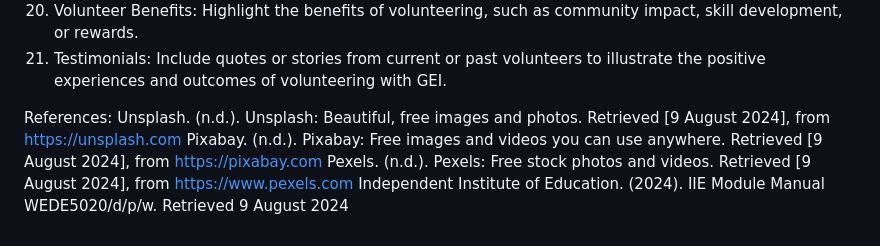
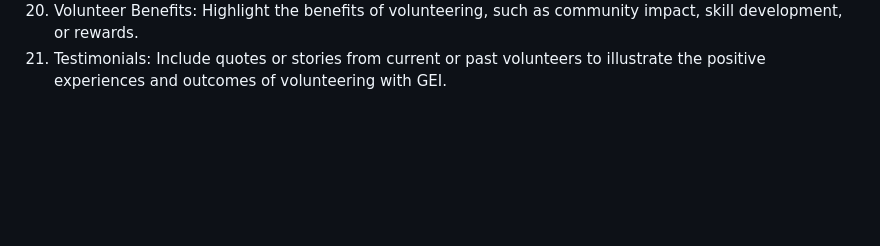
Before and after one commit to VCCT-WEDE5020-2024-G1/ST10436160-ShantonJohnson-WEDE5020-POE-Part1, a Markdown page: README.md, the part around the change. GitHub-like rendering; blank space fills up the shorter version.

```diff
--- a/README.md
+++ b/README.md
@@ -82,9 +82,3 @@ Volunteer:
 2.	How to Apply: Provide clear instructions on how to sign up or apply to become a volunteer.
 3.	Volunteer Benefits: Highlight the benefits of volunteering, such as community impact, skill development, or rewards.
 4.	Testimonials: Include quotes or stories from current or past volunteers to illustrate the positive experiences and outcomes of volunteering with GEI.
-
-References:
-Unsplash. (n.d.). Unsplash: Beautiful, free images and photos. Retrieved [9 August 2024], from https://unsplash.com
-Pixabay. (n.d.). Pixabay: Free images and videos you can use anywhere. Retrieved [9 August 2024], from https://pixabay.com
-Pexels. (n.d.). Pexels: Free stock photos and videos. Retrieved [9 August 2024], from https://www.pexels.com
-Independent Institute of Education. (2024). IIE Module Manual WEDE5020/d/p/w. Retrieved 9 August 2024
```
